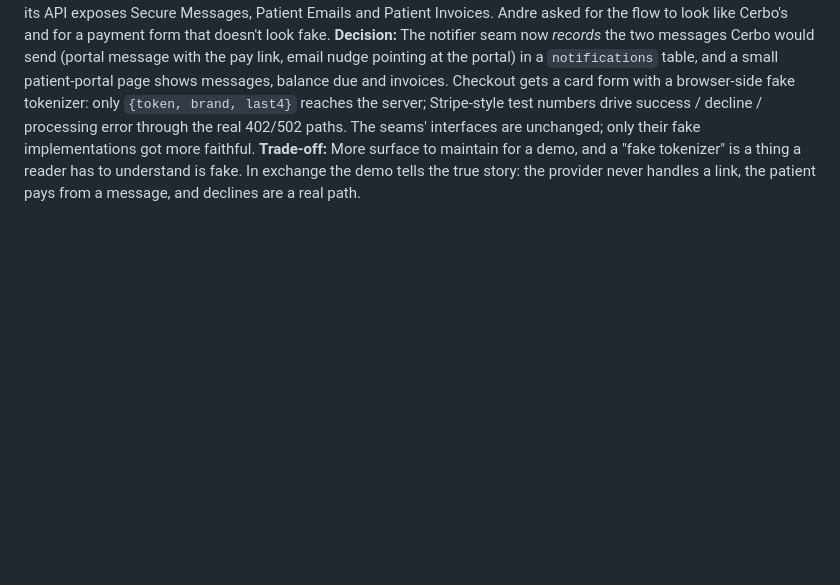
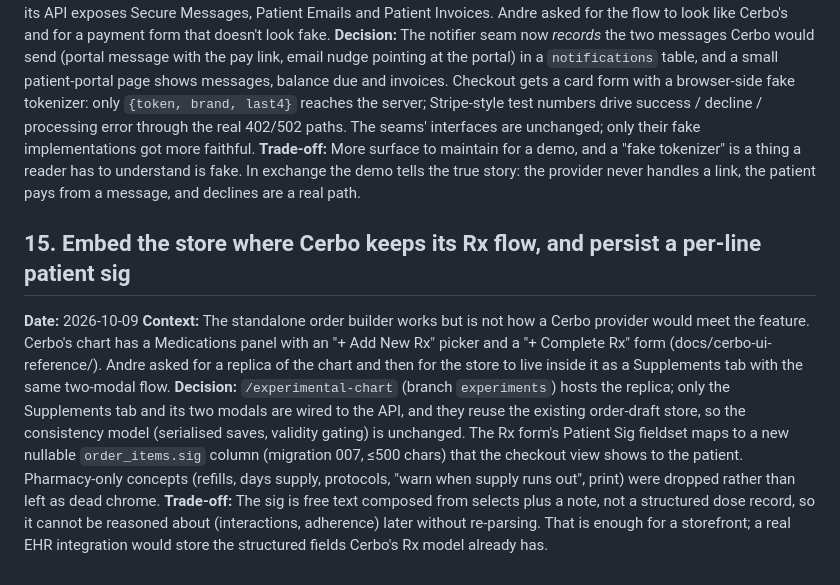
Before and after one commit to hdxsfbr/cerbo-supplement-store, a Markdown page: DECISIONS.md, the part around the change. GitHub-like rendering; blank space fills up the shorter version.

```diff
--- a/DECISIONS.md
+++ b/DECISIONS.md
@@ -186,3 +186,21 @@ interfaces are unchanged; only their fake implementations got more faithful.
 **Trade-off:** More surface to maintain for a demo, and a "fake tokenizer" is a thing a reader
 has to understand is fake. In exchange the demo tells the true story: the provider never
 handles a link, the patient pays from a message, and declines are a real path.
+
+## 15. Embed the store where Cerbo keeps its Rx flow, and persist a per-line patient sig
+
+**Date:** 2026-10-09
+**Context:** The standalone order builder works but is not how a Cerbo provider would meet the
+feature. Cerbo's chart has a Medications panel with an "+ Add New Rx" picker and a "+ Complete
+Rx" form (docs/cerbo-ui-reference/). Andre asked for a replica of the chart and then for the
+store to live inside it as a Supplements tab with the same two-modal flow.
+**Decision:** `/experimental-chart` (branch `experiments`) hosts the replica; only the Supplements
+tab and its two modals are wired to the API, and they reuse the existing order-draft store, so the
+consistency model (serialised saves, validity gating) is unchanged. The Rx form's Patient Sig
+fieldset maps to a new nullable `order_items.sig` column (migration 007, ≤500 chars) that the
+checkout view shows to the patient. Pharmacy-only concepts (refills, days supply, protocols,
+"warn when supply runs out", print) were dropped rather than left as dead chrome.
+**Trade-off:** The sig is free text composed from selects plus a note, not a structured dose
+record, so it cannot be reasoned about (interactions, adherence) later without re-parsing. That
+is enough for a storefront; a real EHR integration would store the structured fields Cerbo's Rx
+model already has.
```
Also changed, not shown: AI_USAGE.md (+12 -0 lines), README.md (+9 -0 lines), docs/screenshots/experimental-chart-detail.png, docs/screenshots/experimental-chart-picker.png, docs/screenshots/experimental-chart-supplements-tab.png (added), 12 other files.
